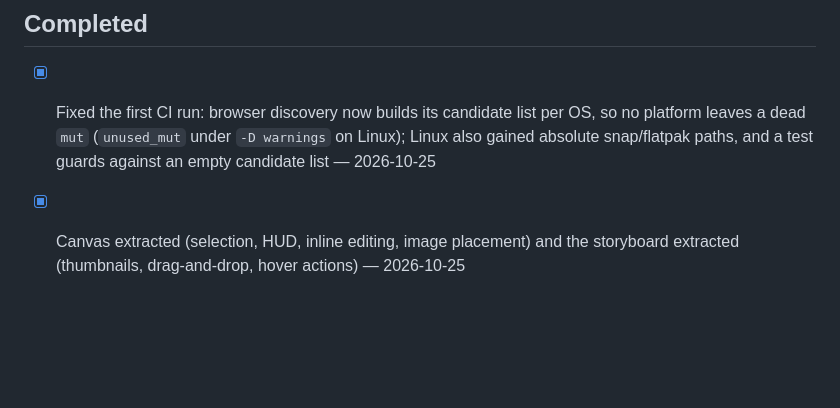
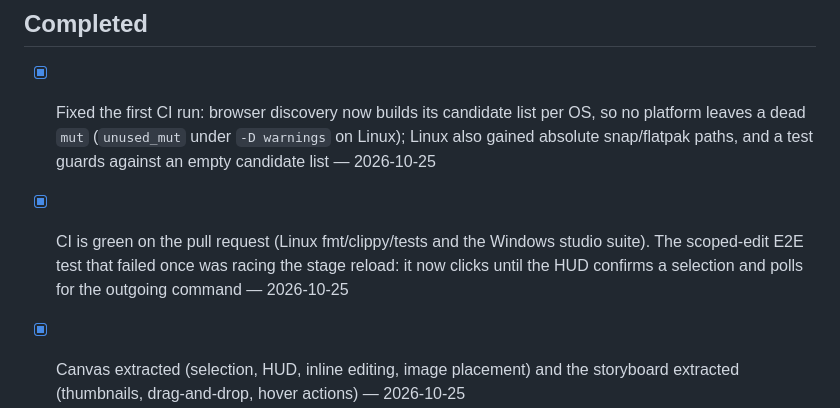
Before and after one commit to Eddym06/SlydeCode, a Markdown page: STATE.md, the part around the change. GitHub-like rendering; blank space fills up the shorter version.

Commit message:
docs: record the CI fix and the stage-reload race
STATE.md: the clippy failure and the flaky scoped-edit test are closed, and the
build status explains how a Linux cfg branch is lint-checked from Windows.
MEMORY.md: two durable gotchas — cfg-gated code hiding `unused_mut` from the
host platform, and fixed sleeps racing the stage iframe reload.

```diff
--- a/STATE.md
+++ b/STATE.md
@@ -269,6 +269,10 @@ Nothing partially implemented on the branch.
       per OS, so no platform leaves a dead `mut` (`unused_mut` under
       `-D warnings` on Linux); Linux also gained absolute snap/flatpak paths, and
       a test guards against an empty candidate list — 2026-10-25
+- [x] CI is green on the pull request (Linux fmt/clippy/tests and the Windows
+      studio suite). The scoped-edit E2E test that failed once was racing the
+      stage reload: it now clicks until the HUD confirms a selection and polls
+      for the outgoing command — 2026-10-25
 - [x] Canvas extracted (selection, HUD, inline editing, image placement) and the
       storyboard extracted (thumbnails, drag-and-drop, hover actions) — 2026-10-25
 - [x] Inspector extracted to its own module (markup, animation timeline, notes
```
Also changed, not shown: MEMORY.md (+1 -0 lines).
